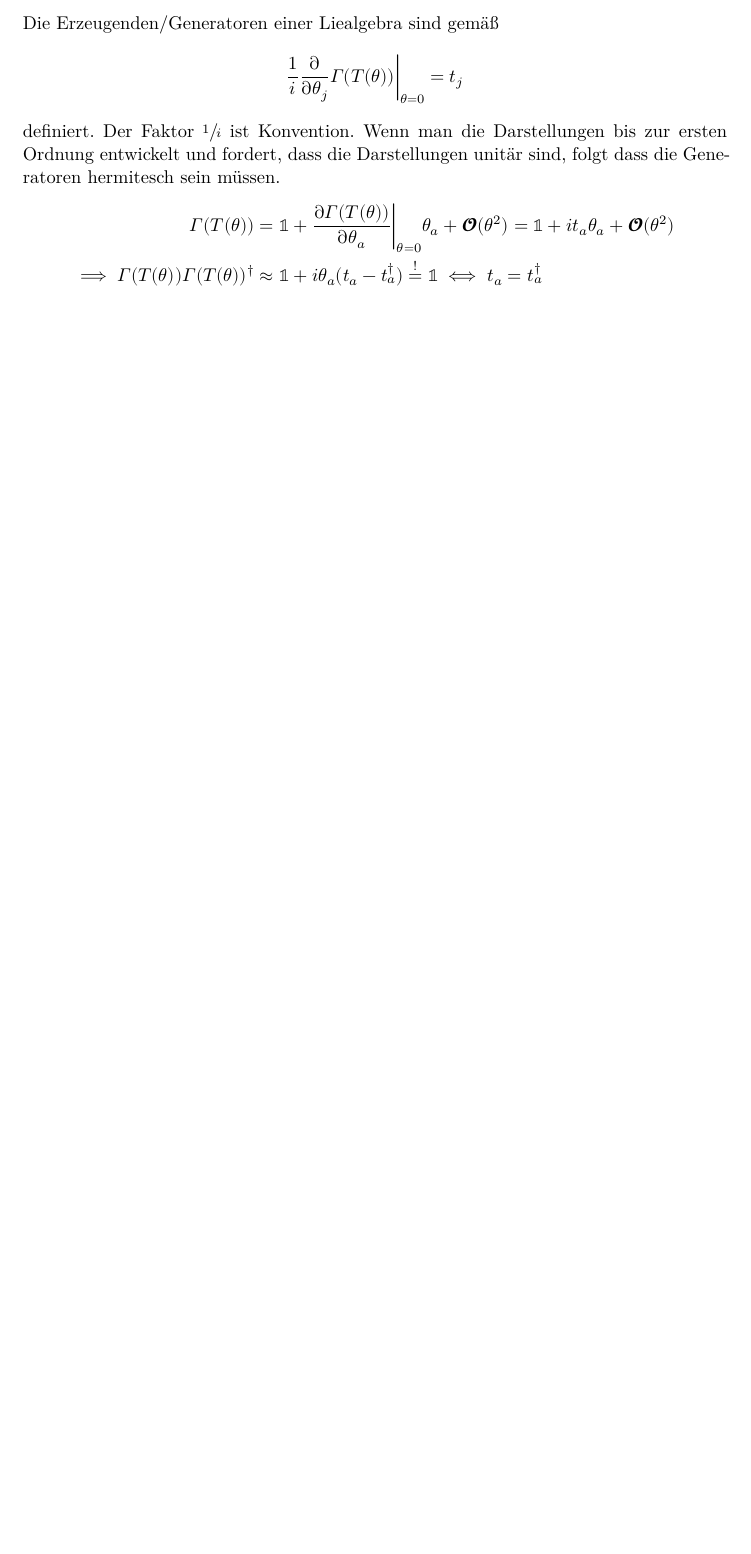
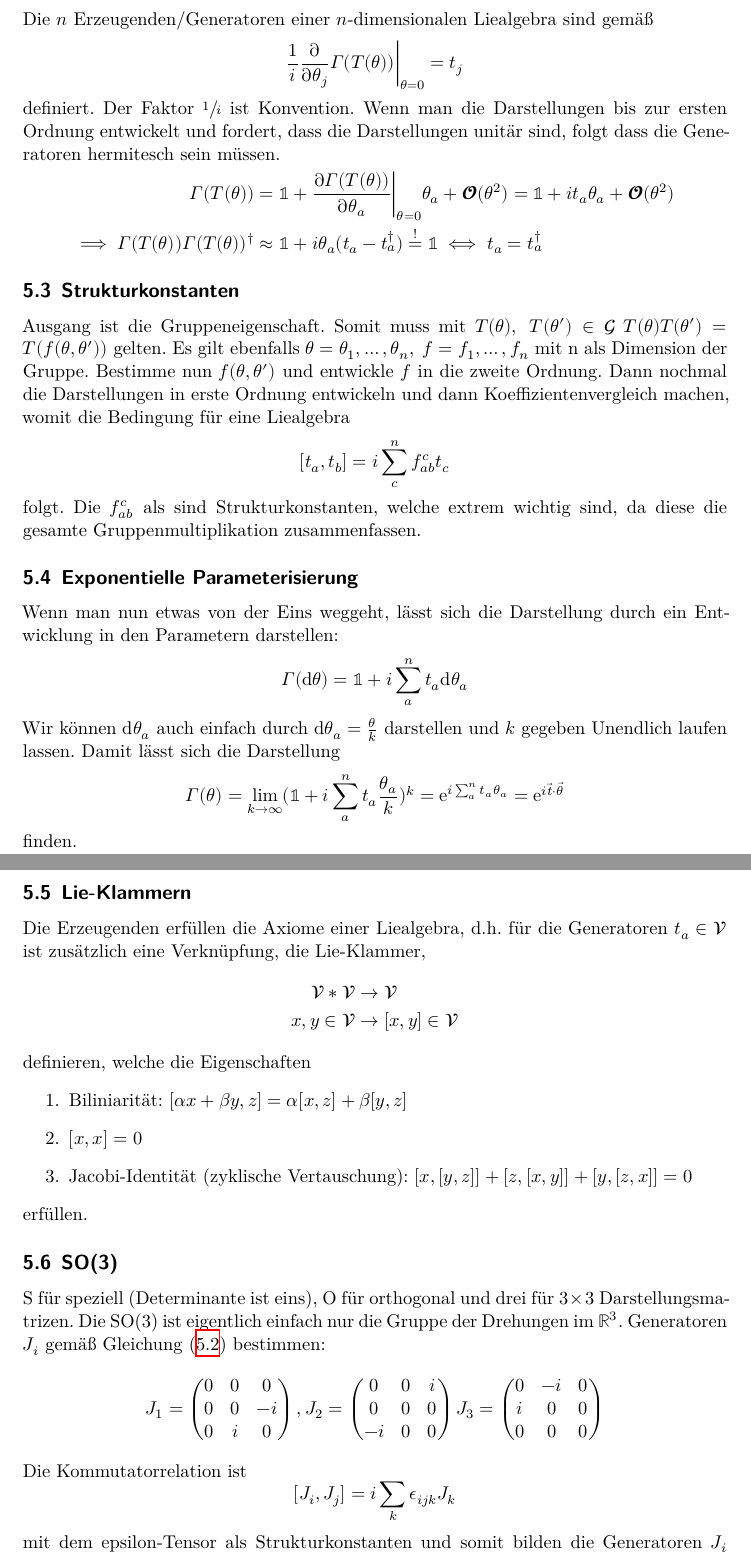
Before and after one commit to YanickKi/GT, a LaTeX document (comprehension.tex): part of page 13 of 13 before the commit and two parts of pages 13 and 14 of 14 after it, the two joined at a grey line, cut so that both start at the same text, the shorter picture padded with empty space. Compiled offline with XeLaTeX.

Commit message:
SO3 and SU2 almost done

```diff
--- a/comprehension.tex
+++ b/comprehension.tex
@@ -544,7 +550,7 @@ Eine Gruppe $\symcal{G}$ wird Liegruppe genannt wenn,
 \subsection{Erzeugenden}
-Die Erzeugenden/Generatoren einer Liealgebra sind gemäß
+Die $n$ Erzeugenden/Generatoren einer $n$-dimensionalen Liealgebra sind gemäß
 \begin{equation*}
-  \frac{1}{i} \frac{\partial}{\partial \theta_j} \Gamma(T(\theta)) \biggr |_{\theta = 0} = t_j
+  \frac{1}{i} \frac{\partial}{\partial \theta_j} \Gamma(T(\theta)) \biggr |_{\theta = 0} = t_j \label{eqn:gen}
 \end{equation*}
 definiert.
 Der Faktor $\sfrac{1}{i}$ ist Konvention.
@@ -555,3 +561,74 @@ unitär sind, folgt dass die Generatoren hermitesch sein müssen.
   = \mathbb{1} + i t_a \theta_a + \symbfcal{O}(\theta^2) \\
   \implies \Gamma(T(\theta))\Gamma(T(\theta))^{\dagger}  &\approx \mathbb{1} + i \theta_a (t_a - t_a^{\dagger}) \stackrel{!}{=} \mathbb{1} \iff t_a = t_a^{\dagger}
 \end{align*}
+\subsection{Strukturkonstanten}
+Ausgang ist die Gruppeneigenschaft.
+Somit muss mit $T(\theta), \; T(\theta') \in \symcal{G}$ $T(\theta)T(\theta') = T(f(\theta, \theta'))$ gelten.
+Es gilt ebenfalls $\theta = \theta_1, \ldots, \theta_n, \; f = f_1, \ldots, f_n$ mit n als Dimension der Gruppe.
+Bestimme nun $f(\theta, \theta')$ und entwickle $f$ in die zweite Ordnung.
+Dann nochmal die Darstellungen in erste Ordnung entwickeln und dann Koeffizientenvergleich machen, womit
+die Bedingung für eine Liealgebra
+\begin{equation*}
+  [t_a, t_b] = i \sum_c^n f_{ab}^ct_c
+\end{equation*}
+folgt.
+Die $f_{ab}^c$ als sind Strukturkonstanten,
+welche extrem wichtig sind, da diese die gesamte Gruppenmultiplikation zusammenfassen.
+\subsection{Exponentielle Parameterisierung}
+Wenn man nun etwas von der Eins weggeht, lässt sich die Darstellung durch
+ein Entwicklung in den Parametern darstellen:
+\begin{equation*}
+  \Gamma(\symup{d}\theta) = \mathbb{1} + i \sum_a^n t_a \symup{d}\theta_a
+\end{equation*}
+Wir können $\symup{d}\theta_a$ auch einfach durch $\symup{d}\theta_a = \frac{\theta}{k}$ darstellen und $k$ gegeben
+Unendlich laufen lassen.
+Damit lässt sich die Darstellung
+\begin{equation*}
+  \Gamma(\theta) = \lim_{k \to \infty} (\mathbb{1} + i \sum_a^n t_a \frac{\theta_a}{k})^k = \symup{e}^{i\sum_a^n t_a \theta_a}
+  = \symup{e}^{i\vec{t} \cdot \vec{\theta}}
+\end{equation*}
+finden.
+\subsection{Lie-Klammern}
+Die Erzeugenden erfüllen die Axiome einer Liealgebra, d.h. für die Generatoren $t_a \in \symcal{V}$ ist
+zusätzlich eine Verknüpfung, die Lie-Klammer,
+\begin{align*}
+  \symcal{V} * \symcal{V} &\to \symcal{V} \\
+  x,y \in \symcal{V}      &\to [x,y] \in \symcal{V}
+\end{align*}
+definieren, welche die Eigenschaften
+\begin{enumerate}
+  \item Biliniarität: $[\alpha x + \beta y, z] = \alpha [x,z] + \beta [y,z]$
+  \item $[x,x] = 0$
+  \item Jacobi-Identität (zyklische Vertauschung): $[x, [y,z]] + [z,[x,y]] + [y,[z,x]] = 0$
+\end{enumerate}
+erfüllen.
+\subsection{SO(3)}
+S für speziell (Determinante ist eins), O für orthogonal und drei für $3 \times 3$ Darstellungsmatrizen.
+Die SO(3) ist eigentlich einfach nur  die Gruppe der Drehungen im $\mathbb{R}^3$.
+Generatoren $J_i$ gemäß Gleichung \eqref{eqn:gen} bestimmen:
+\begin{equation*}
+  J_1 =
+  \begin{pmatrix}
+    0 & 0 & 0   \\
+    0 & 0 & -i  \\
+    0 & i & 0
+  \end{pmatrix},
+  J_2 =
+  \begin{pmatrix}
+    0 & 0   & i \\
+    0 & 0   & 0 \\
+    -i & 0  & 0
+  \end{pmatrix}
+  J_3=
+  \begin{pmatrix}
+    0 & -i  & 0 \\
+    i & 0   & 0 \\
+    0 & 0   & 0
+  \end{pmatrix}
+\end{equation*}
+Die Kommutatorrelation ist
+\begin{equation*}
+  [J_i, J_j] = i \sum_k \epsilon_{ijk} J_k
+\end{equation*}
+mit dem epsilon-Tensor als Strukturkonstanten und somit bilden die Generatoren $J_i$ eine Liealgebra.
+Die Gruppenmannigfaltigkeit wird durch  Drehungen im $\mathbb{R}^3$ auf einer Vollkugel mit dem Radius $\pi$
@@ -557,0 +638 @@ unitär sind, folgt dass die Generatoren hermitesch sein müssen.
+\begin{equation*}
```
Also changed, not shown: comprehension.pdf, comprehension.tex (32 more changed lines), 3 other files.
